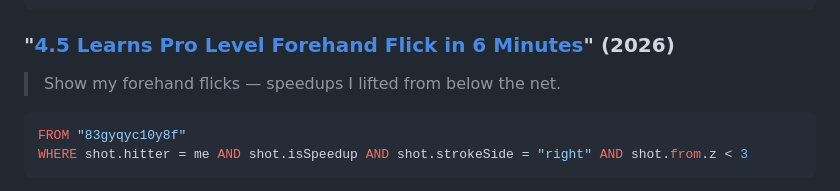
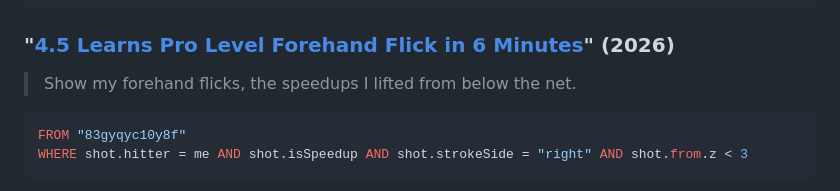
Before and after one commit to picklebento/pbql, a Markdown page: examples/thatpickleballguy.md, the part around one of its changes. Drawn GitHub-style.

````diff
--- a/examples/thatpickleballguy.md
+++ b/examples/thatpickleballguy.md
@@ -224,7 +224,7 @@ WHERE shot.inHighlight("hands_battle")
 
 ### "[4.5 Learns Pro Level Forehand Flick in 6 Minutes](https://www.youtube.com/watch?v=JV0rGW5_qIc)" (2026)
 
-> Show my forehand flicks — speedups I lifted from below the net.
+> Show my forehand flicks, the speedups I lifted from below the net.
 
 ```sql
 FROM "83gyqyc10y8f"
````
Also changed, not shown: other parts of examples/thatpickleballguy.md (+34 -34 lines).
